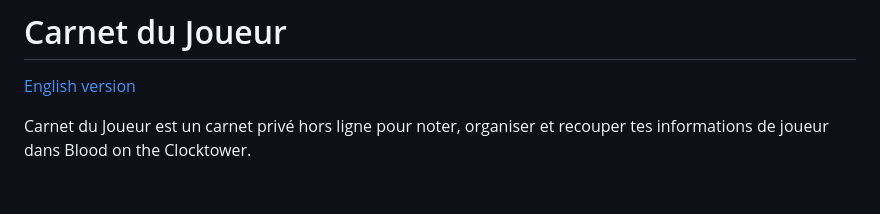
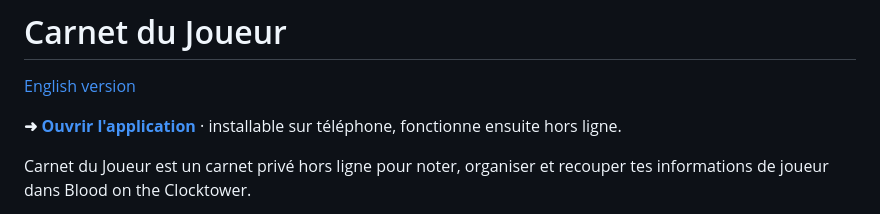
Before and after one commit to sebplace/carnet-du-joueur, a Markdown page: README.md, the part around the change. Rendered like a GitHub page; blank space fills up the shorter version.

Commit message:
Ajoute le lien vers l'application publiee dans les deux README
Co-authored-by: Copilot <223556219+Copilot@users.noreply.github.com>

```diff
--- a/README.md
+++ b/README.md
@@ -1,6 +1,8 @@
 # Carnet du Joueur
 
 [English version](./README.en.md)
+
+**➜ [Ouvrir l'application](https://sebplace.github.io/carnet-du-joueur/)** · installable sur téléphone, fonctionne ensuite hors ligne.
 
 Carnet du Joueur est un carnet privé hors ligne pour noter, organiser et recouper tes informations de joueur dans Blood on the Clocktower.
 
```
Also changed, not shown: README.en.md (+2 -0 lines).
